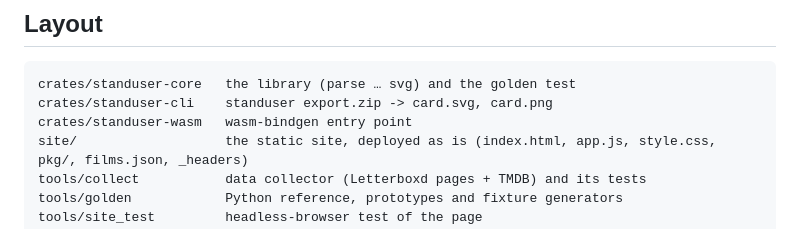
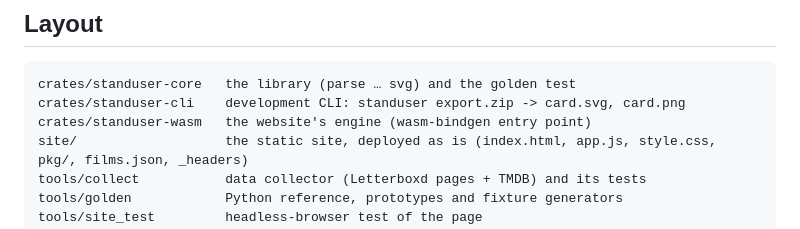
Before and after one commit to ojas3010/standuser, a Markdown page: README.md, the part around the change. Rendered like a GitHub page.

Commit message:
README layout notes

````diff
--- a/README.md
+++ b/README.md
@@ -144,8 +144,8 @@ The choices behind these are written down in [docs/DECISIONS.md](docs/DECISIONS.
 
 ```
 crates/standuser-core   the library (parse … svg) and the golden test
-crates/standuser-cli    standuser export.zip -> card.svg, card.png
-crates/standuser-wasm   wasm-bindgen entry point
+crates/standuser-cli    development CLI: standuser export.zip -> card.svg, card.png
+crates/standuser-wasm   the website's engine (wasm-bindgen entry point)
 site/                   the static site, deployed as is (index.html, app.js, style.css, pkg/, films.json, _headers)
 tools/collect           data collector (Letterboxd pages + TMDB) and its tests
 tools/golden            Python reference, prototypes and fixture generators
````
